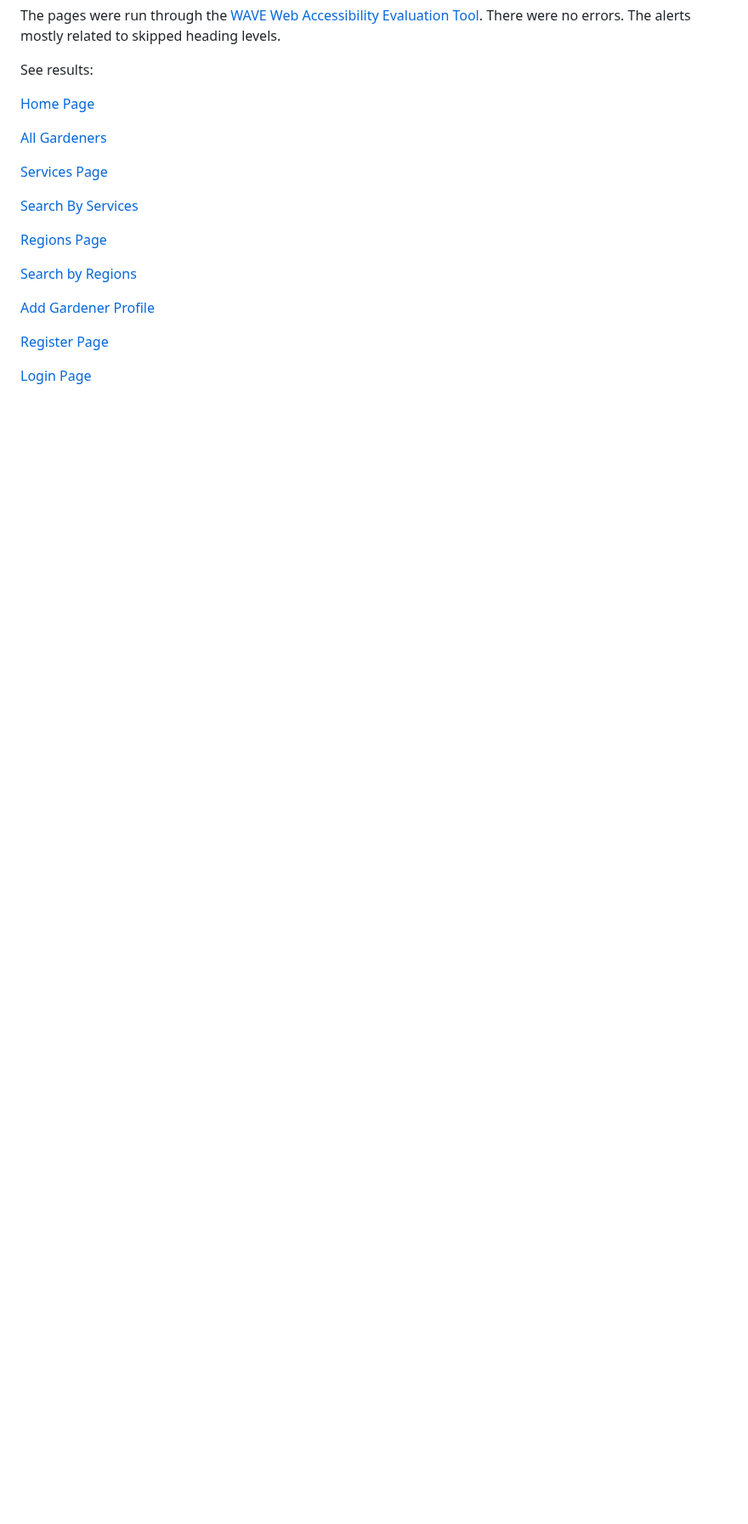
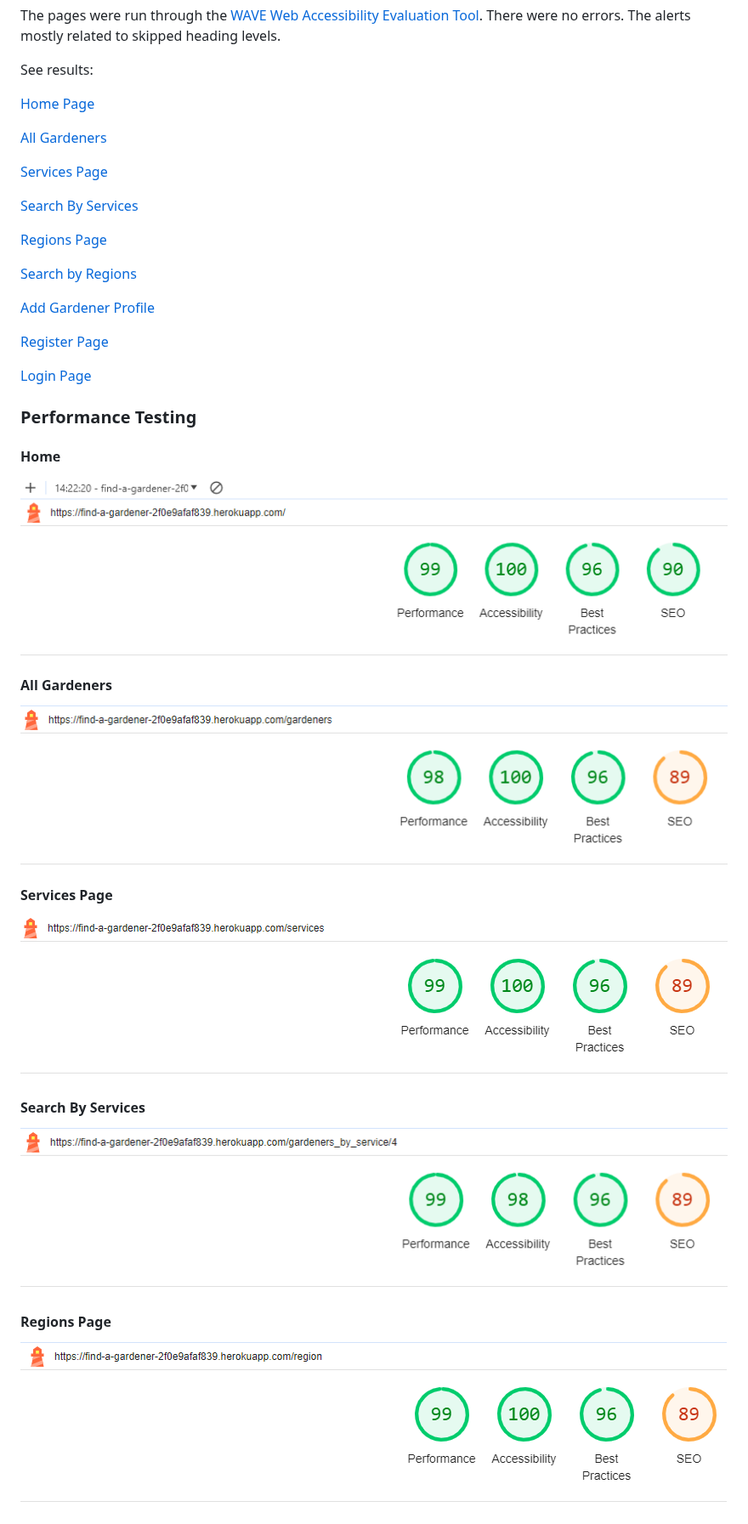
Before and after one commit to paddyw11/find-a-gardener, a Markdown page: TESTING.md, the part around one of its changes. Shown at 85% size. Drawn GitHub-style; blank space fills up the shorter version.

Commit message:
docs: validation and lighthouse

```diff
--- a/TESTING.md
+++ b/TESTING.md
@@ -97,4 +97,20 @@ See results:
 
 [Login Page](https://wave.webaim.org/report#/https://find-a-gardener-2f0e9afaf839.herokuapp.com/login)
 
+### Performance Testing
 
+#### Home
+![Home Page](/documentation/readme/lighthouse-home.png)
+
+#### All Gardeners
+![All Gardeners](/documentation/readme/lighthouse-all-gardeners.png)
+
+#### Services Page
+![Services Page](/documentation/readme/lighthouse-services.png)
+
+#### Search By Services
+![Search By Services](/documentation/readme/lighthouse-search-by-service.png)
+
+#### Regions Page
+![Regions Page](/documentation/readme/lighthouse-region.png)
+
```
Also changed, not shown: other parts of TESTING.md (+114 -2 lines).
